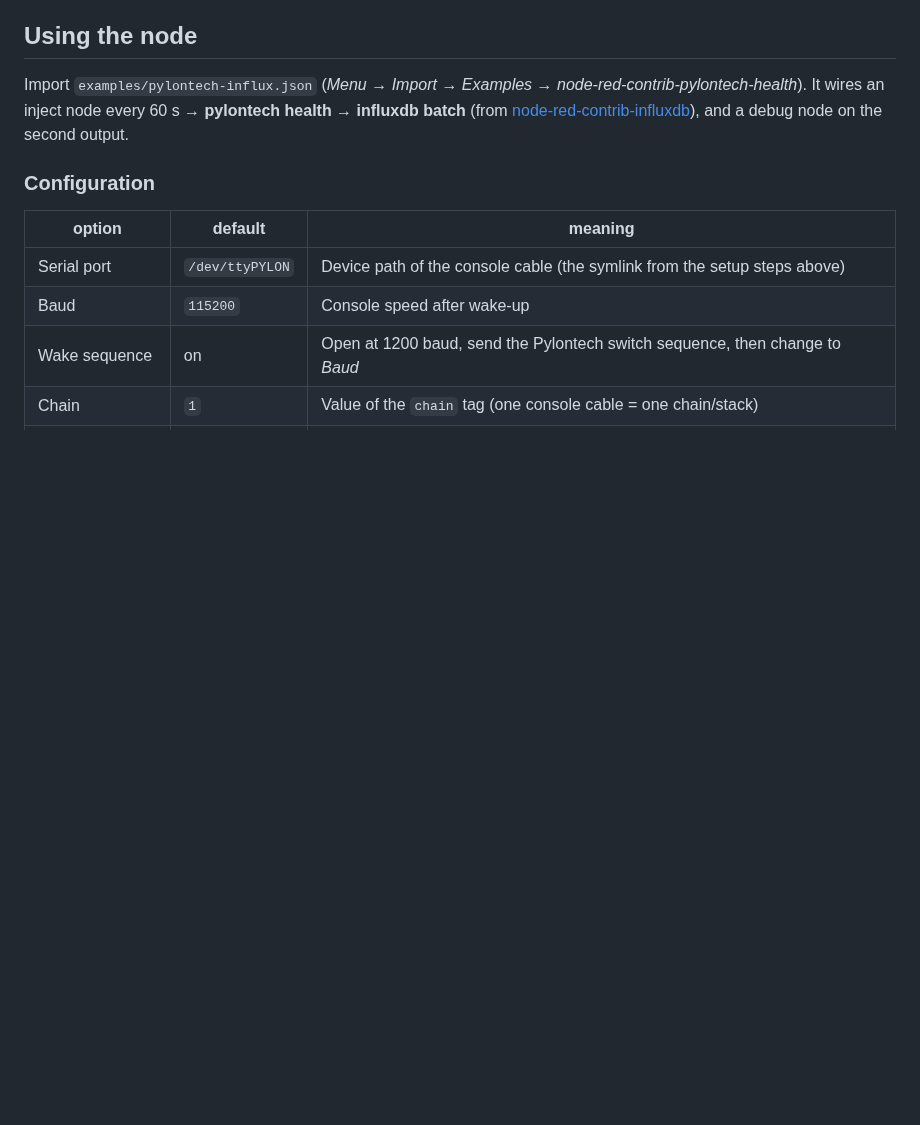
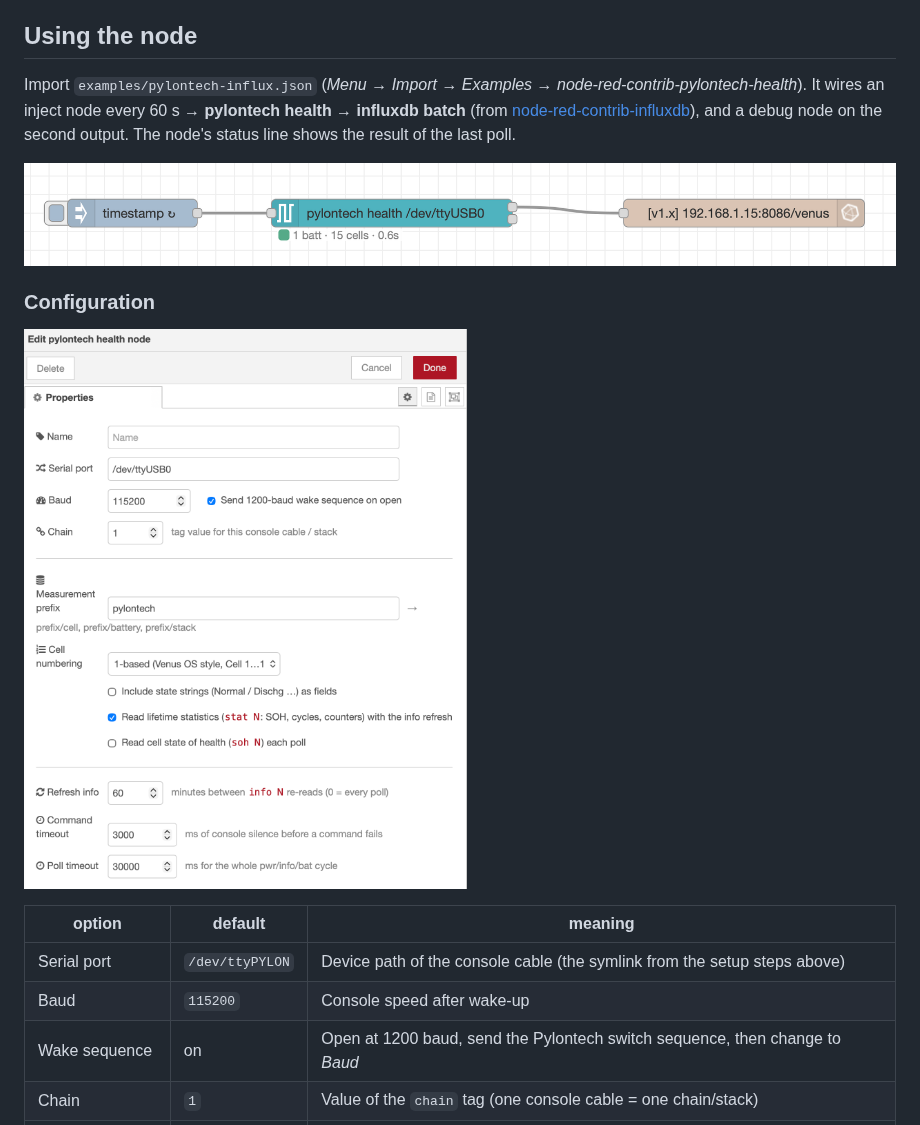
Before and after one commit to mman/node-red-contrib-pylontech-health, a Markdown page: README.md, the part around one of its changes. Rendered like a GitHub page; pictures changed too: docs/pylontech_health_node_red_config.png (added), docs/pylontech_health_node_red_flow.png (added); blank space fills up the shorter version.

```diff
--- a/README.md
+++ b/README.md
@@ -224,9 +257,13 @@ Exit code is 0 on success, 1 if the port could not be opened or some batteries r
 Import `examples/pylontech-influx.json` (_Menu → Import → Examples → node-red-contrib-pylontech-health_).
 It wires an inject node every 60 s → **pylontech health** → **influxdb batch** (from
 [node-red-contrib-influxdb](https://flows.nodered.org/node/node-red-contrib-influxdb)), and a debug
-node on the second output.
+node on the second output. The node's status line shows the result of the last poll.
+
+![Example flow](https://raw.githubusercontent.com/mman/node-red-contrib-pylontech-health/main/docs/pylontech_health_node_red_flow.png)
 
 ### Configuration
+
+![Node configuration dialog](https://raw.githubusercontent.com/mman/node-red-contrib-pylontech-health/main/docs/pylontech_health_node_red_config.png)
 
 | option             | default         | meaning                                                                                                                                     |
 | ------------------ | --------------- | ------------------------------------------------------------------------------------------------------------------------------------------- |
```
Also changed, not shown: other parts of README.md (+40 -7 lines), docs/pylontech_stack_soc_by_battery.png (added), docs/pylontech_stack_temperature_delta_by_battery.png (added), docs/pylontech_stack_voltage_spread_by_battery.png (added), 1 other file.
